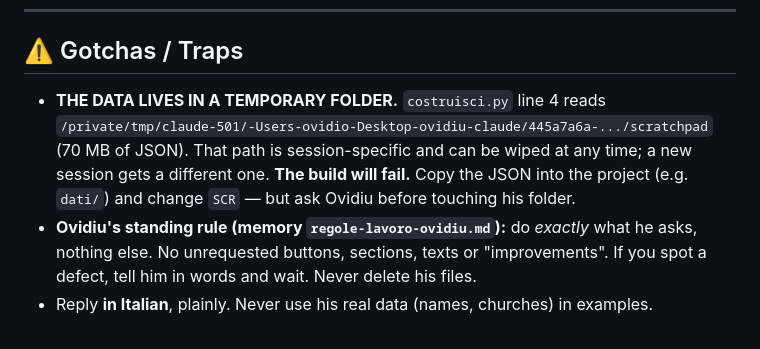
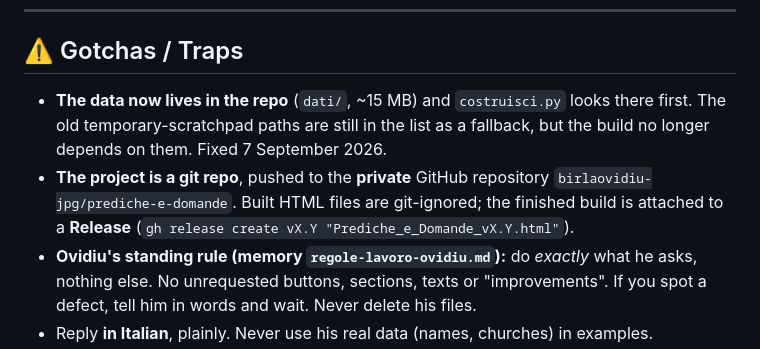
Before and after one commit to birlaovidiu-jpg/prediche-e-domande, a Markdown page: HANDOFF.md, the part around the change. Rendered like a GitHub page.

Commit message:
I dati stanno dentro al progetto, non più in una cartella temporanea
costruisci.py cerca in dati/ per primo, così il programma si ricompila su
qualsiasi computer senza dipendere da cartelle di lavoro che spariscono.

Co-Authored-By: Claude Opus 5 <noreply@anthropic.com>

```diff
--- a/HANDOFF.md
+++ b/HANDOFF.md
@@ -283,11 +283,12 @@ it on the main thread froze the page).
 
 ## ⚠️ Gotchas / Traps
 
-- **THE DATA LIVES IN A TEMPORARY FOLDER.** `costruisci.py` line 4 reads
-  `/private/tmp/claude-501/-Users-ovidio-Desktop-ovidiu-claude/445a7a6a-.../scratchpad`
-  (70 MB of JSON). That path is session-specific and can be wiped at any time; a new
-  session gets a different one. **The build will fail.** Copy the JSON into the project
-  (e.g. `dati/`) and change `SCR` — but ask Ovidiu before touching his folder.
+- **The data now lives in the repo** (`dati/`, ~15 MB) and `costruisci.py` looks there
+  first. The old temporary-scratchpad paths are still in the list as a fallback, but the
+  build no longer depends on them. Fixed 7 September 2026.
+- **The project is a git repo**, pushed to the **private** GitHub repository
+  `birlaovidiu-jpg/prediche-e-domande`. Built HTML files are git-ignored; the finished
+  build is attached to a **Release** (`gh release create vX.Y "Prediche_e_Domande_vX.Y.html"`).
 - **Ovidiu's standing rule (memory `regole-lavoro-ovidiu.md`):** do *exactly* what he
   asks, nothing else. No unrequested buttons, sections, texts or "improvements". If you
   spot a defect, tell him in words and wait. Never delete his files.
```
